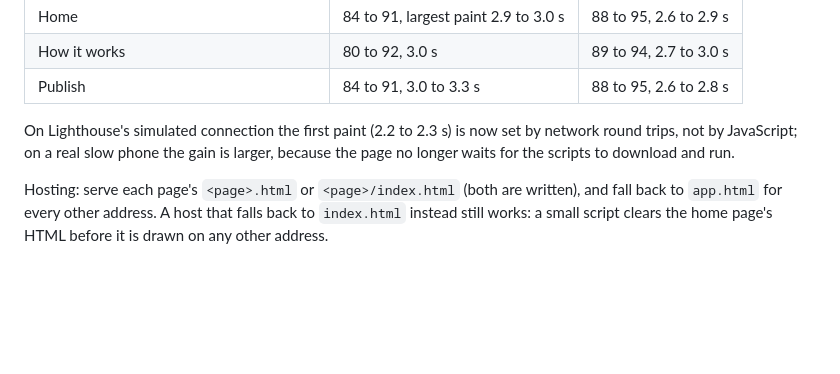
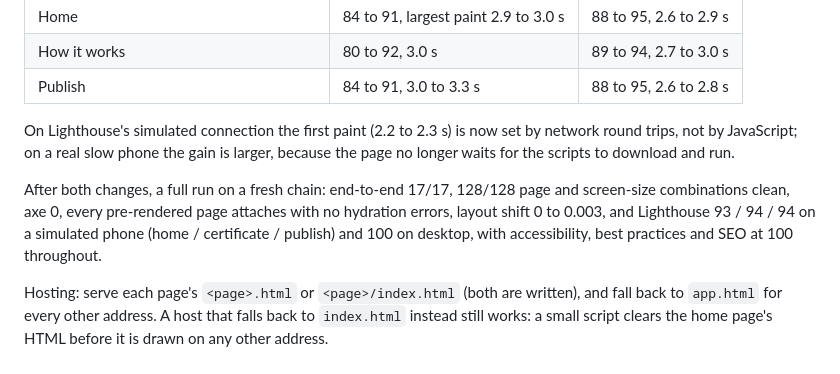
Before and after one commit to Modemola/near, a Markdown page: docs/AUDIT.md, the part around the change. Drawn GitHub-style; blank space fills up the shorter version.

Commit message:
Audit notes: final numbers after pre-rendering and the home check
Co-Authored-By: Claude Opus 5.5 <noreply@anthropic.com>
Claude-Session: https://claude.ai/code/session_011nxB28XKzow9bZfRmms1fX

```diff
--- a/docs/AUDIT.md
+++ b/docs/AUDIT.md
@@ -186,6 +186,12 @@ On Lighthouse's simulated connection the first paint (2.2 to 2.3 s) is now set
 by network round trips, not by JavaScript; on a real slow phone the gain is
 larger, because the page no longer waits for the scripts to download and run.
 
+After both changes, a full run on a fresh chain: end-to-end 17/17, 128/128
+page and screen-size combinations clean, axe 0, every pre-rendered page
+attaches with no hydration errors, layout shift 0 to 0.003, and Lighthouse
+93 / 94 / 94 on a simulated phone (home / certificate / publish) and 100 on
+desktop, with accessibility, best practices and SEO at 100 throughout.
+
 Hosting: serve each page's `<page>.html` or `<page>/index.html` (both are
 written), and fall back to `app.html` for every other address. A host that
 falls back to `index.html` instead still works: a small script clears the home
```
